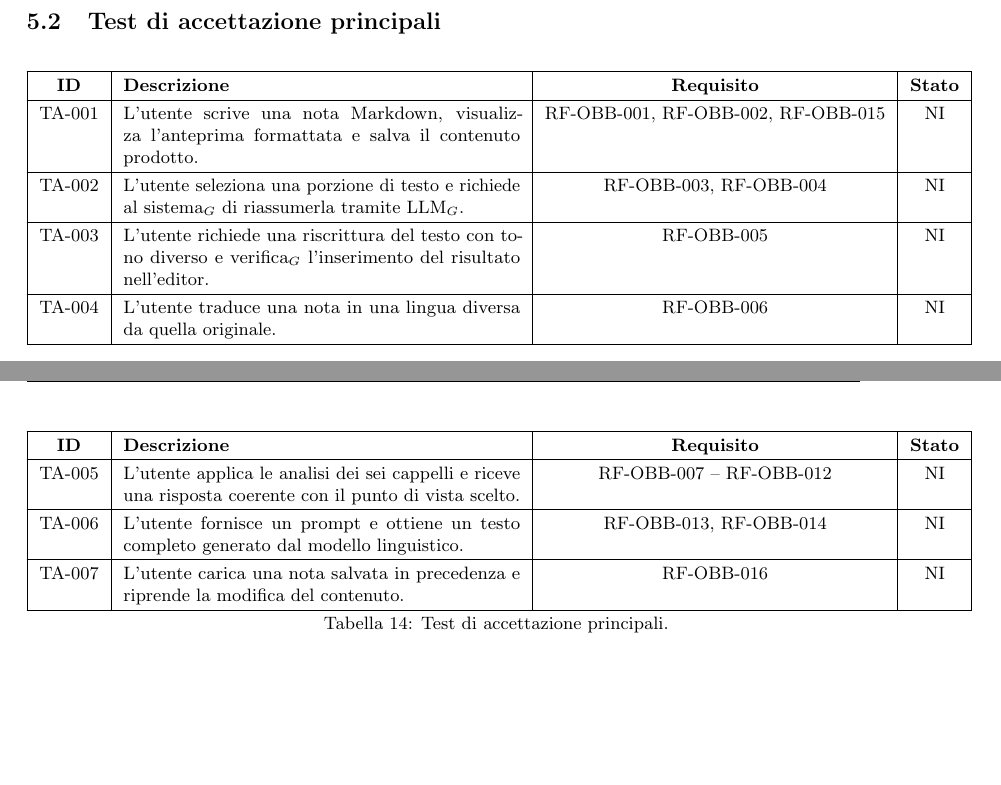
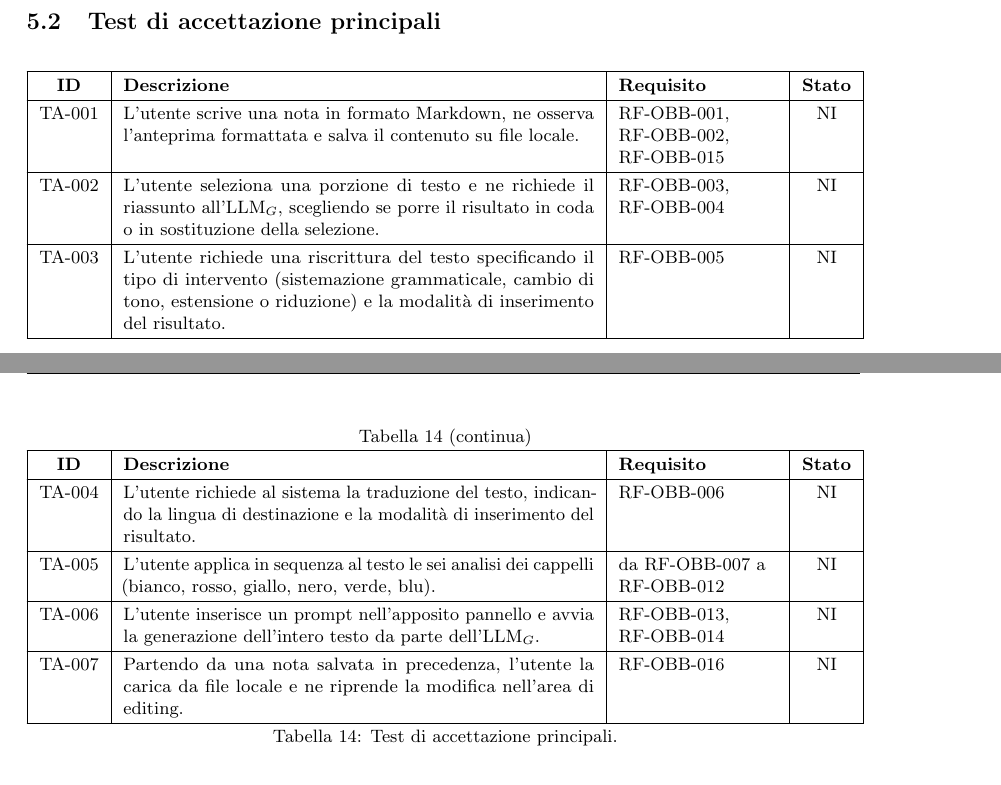
Before and after one commit to thebitless-group-swe/thebitless.github.io, a LaTeX document (RTB/doc_esterna/piano-di-qualifica/piano-di-qualifica.tex): two parts of pages 16 and 17 of 18, joined at a grey line, cut so that both start at the same text, the shorter picture padded with empty space. Compiled offline with pdfLaTeX.

Commit message:
docs(piano-di-qualifica): aggiunge tabella test di accettazione

```diff
--- a/RTB/doc_esterna/piano-di-qualifica/piano-di-qualifica.tex
+++ b/RTB/doc_esterna/piano-di-qualifica/piano-di-qualifica.tex
@@ -603,28 +603,30 @@ Ogni test$_G$ viene identificato secondo la seguente convenzione:
     \label{tab:test-sistema-principali}
 \end{longtable}
 \endgroup
-
 \subsection{Test di accettazione principali}
-
 \begingroup
 \small
 \renewcommand{\arraystretch}{1.25}
-\begin{longtable}{|c|p{7cm}|c|c|}
-    \hline
-    \textbf{ID} & \textbf{Descrizione} & \textbf{Requisito} & \textbf{Stato} \\
-    \hline
-    \endhead
-
-    TA-001 & L'utente scrive una nota Markdown, visualizza l'anteprima formattata e salva il contenuto prodotto. & RF-OBB-001, RF-OBB-002, RF-OBB-015 & NI \\ \hline
-    TA-002 & L'utente seleziona una porzione di testo e richiede al sistema$_G$ di riassumerla tramite LLM$_G$. & RF-OBB-003, RF-OBB-004 & NI \\ \hline
-    TA-003 & L'utente richiede una riscrittura del testo con tono diverso e verifica$_G$ l'inserimento del risultato nell'editor. & RF-OBB-005 & NI \\ \hline
-    TA-004 & L'utente traduce una nota in una lingua diversa da quella originale. & RF-OBB-006 & NI \\ \hline
-    TA-005 & L'utente applica le analisi dei sei cappelli e riceve una risposta coerente con il punto di vista scelto. & RF-OBB-007 -- RF-OBB-012 & NI \\ \hline
-    TA-006 & L'utente fornisce un prompt e ottiene un testo completo generato dal modello linguistico. & RF-OBB-013, RF-OBB-014 & NI \\ \hline
-    TA-007 & L'utente carica una nota salvata in precedenza e riprende la modifica del contenuto. & RF-OBB-016 & NI \\ \hline
-
-    \caption{Test di accettazione principali.}
-    \label{tab:test-accettazione-principali}
+\begin{longtable}{|c|p{8.3cm}|>{\raggedright\arraybackslash\exhyphenpenalty=10000}p{2.8cm}|c|}
+\hline
+\textbf{ID} & \textbf{Descrizione} & \textbf{Requisito} & \textbf{Stato} \\
+\hline
+\endfirsthead
+\multicolumn{4}{c}{\tablename~\thetable{}~(continua)}\\
+\hline
+\textbf{ID} & \textbf{Descrizione} & \textbf{Requisito} & \textbf{Stato} \\
+\hline
+\endhead
+\endfoot
+\caption{Test di accettazione principali.}\label{tab:test-accettazione-principali}\\
+\endlastfoot
+TA-001 & L'utente scrive una nota in formato Markdown, ne osserva l'anteprima formattata e salva il contenuto su file locale. & RF-OBB-001, RF-OBB-002, RF-OBB-015 & NI \\ \hline
+TA-002 & L'utente seleziona una porzione di testo e ne richiede il riassunto all'LLM$_G$, scegliendo se porre il risultato in coda o in sostituzione della selezione. & RF-OBB-003, RF-OBB-004 & NI \\ \hline
+TA-003 & L'utente richiede una riscrittura del testo specificando il tipo di intervento (sistemazione grammaticale, cambio di tono, estensione o riduzione) e la modalità di inserimento del risultato. & RF-OBB-005 & NI \\ \hline
+TA-004 & L'utente richiede al sistema la traduzione del testo, indicando la lingua di destinazione e la modalità di inserimento del risultato. & RF-OBB-006 & NI \\ \hline
+TA-005 & L'utente applica in sequenza al testo le sei analisi dei cappelli (bianco, rosso, giallo, nero, verde, blu). & da RF-OBB-007 a RF-OBB-012 & NI \\ \hline
+TA-006 & L'utente inserisce un prompt nell'apposito pannello e avvia la generazione dell'intero testo da parte dell'LLM$_G$. & RF-OBB-013, RF-OBB-014 & NI \\ \hline
+TA-007 & Partendo da una nota salvata in precedenza, l'utente la carica da file locale e ne riprende la modifica nell'area di editing. & RF-OBB-016 & NI \\ \hline
 \end{longtable}
 \endgroup
 
```
Also changed, not shown: RTB/doc_esterna/piano-di-qualifica/piano-di-qualifica.pdf.
